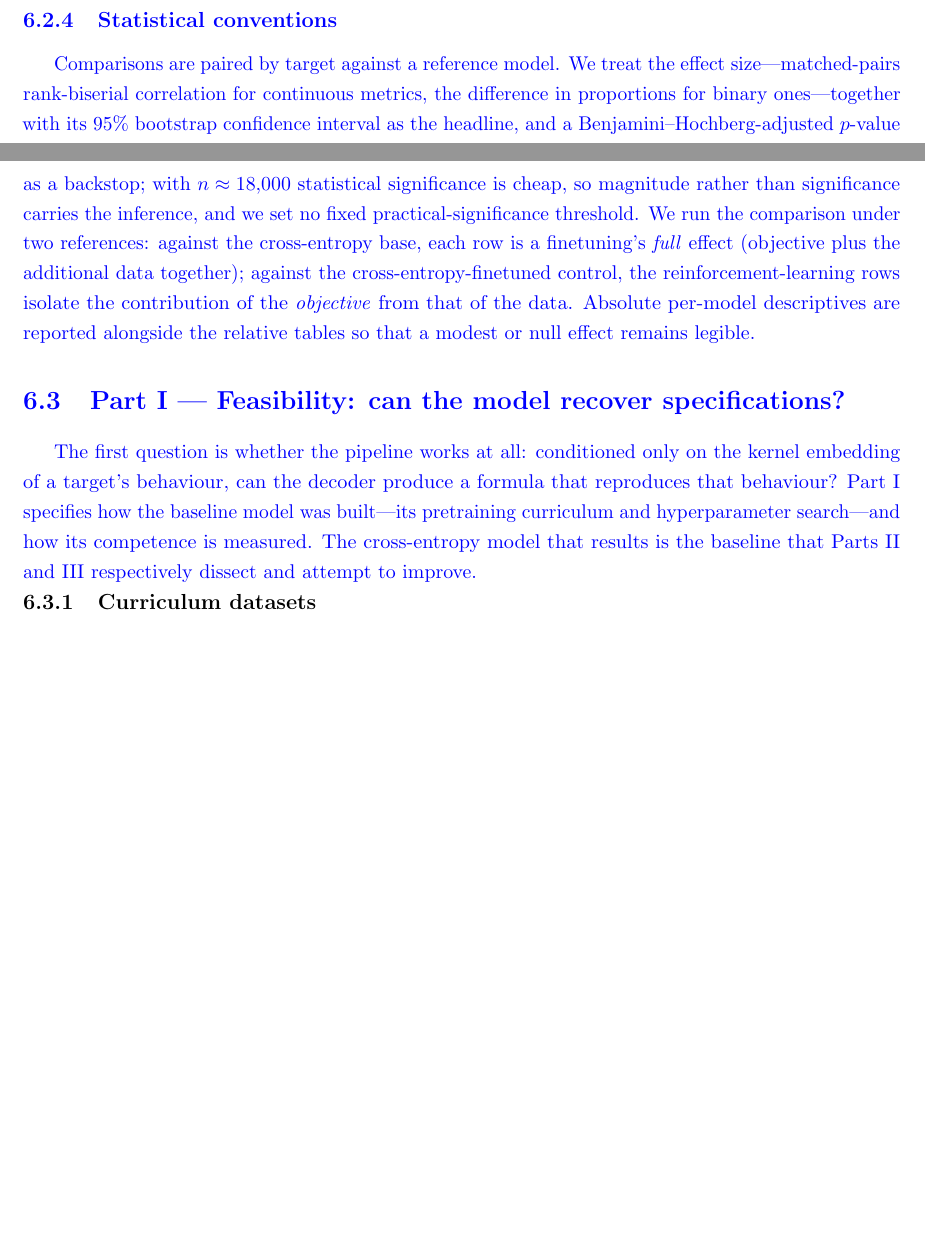
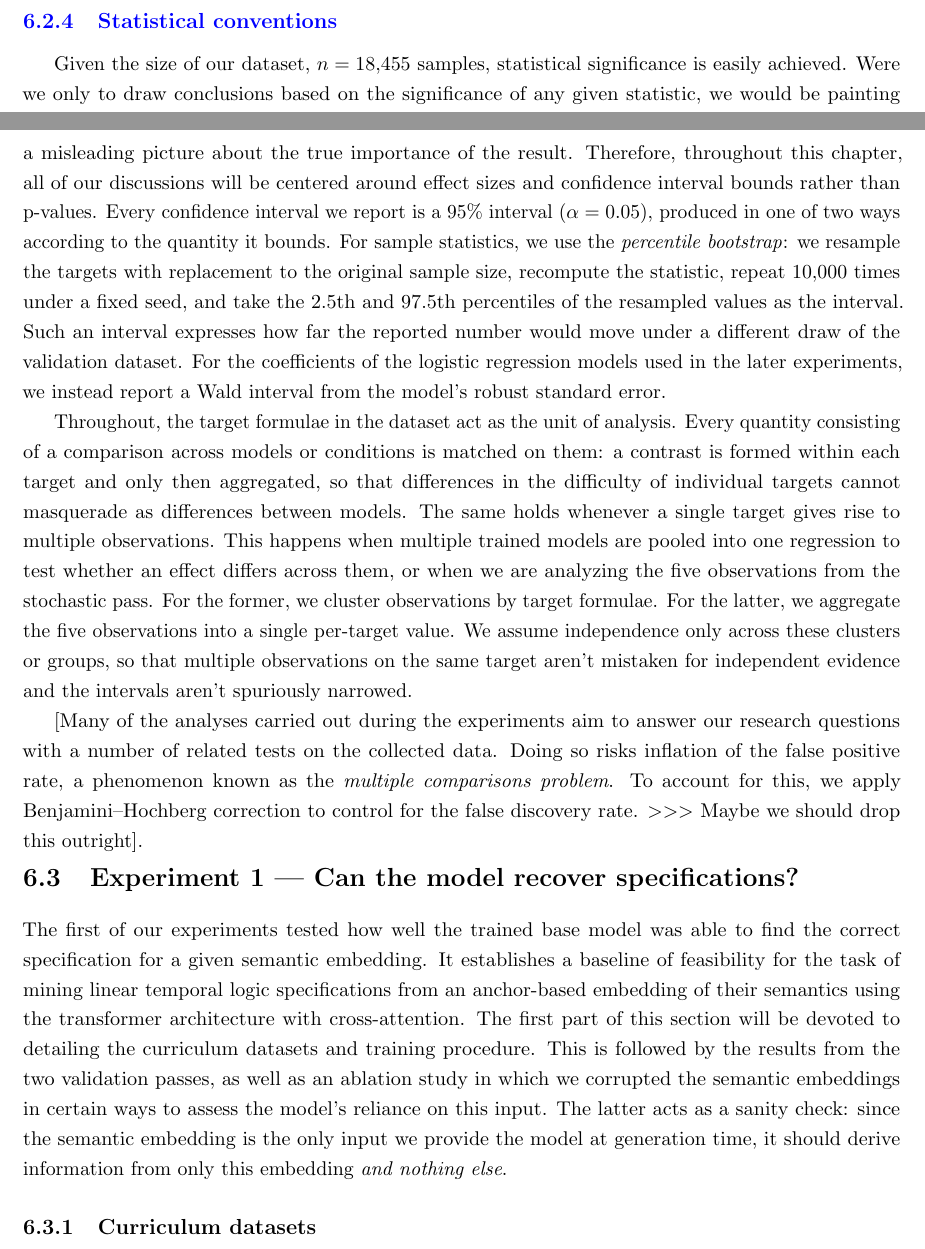
Before and after one commit to MeesLursen/KernelLTL, a LaTeX thesis (main.tex): two parts of pages 29 and 30 of 44 before the commit and two parts of pages 29 and 30 of 45 after it, joined at a grey line, cut so that both start at the same text, the shorter picture padded with empty space. Compiled offline with pdfLaTeX.

Commit message:
Updates to statistical conventions subsection in `shared experimental apparatus`

```diff
--- a/main.tex
+++ b/main.tex
@@ -532,15 +533,18 @@
     \NEW{Our primary notion of correctness is \emph{semantic equivalence}: a generation is correct iff its satisfaction vector matches the target's exactly, i.e.\ a normalised Hamming distance of zero over the trace sample. Around this we report the mean semantic distance (the continuous normalised Hamming distance, to which invalid generations contribute the maximum of $1$), the invalid rate as a hygiene measure, the exact-string-match rate, the unbiased pass@$k$ curve for $k = 1,\dots,5$, the syntax--semantics gap (semantic-equivalence minus exact-match rate), and the distinct-correct count (the number of distinct correct syntaxes a model emits per target). To characterise how finetuning reshapes the policy we additionally track the KL divergence from the base policy, the policy entropy, and the Self-BLEU diversity of the sampled generations.}
 
     \NEW{\subsection{Statistical conventions}\label{sec:stats_framework}}
+    Given the size of our dataset, $n = 18{,}455$ samples, statistical significance is easily achieved. Were we only to draw conclusions based on the significance of any given statistic, we would be painting a misleading picture about the true importance of the result. Therefore, throughout this chapter, all of our discussions will be centered around effect sizes and confidence interval bounds rather than p-values. Every confidence interval we report is a $95\%$ interval ($\alpha = 0.05$), produced in one of two ways according to the quantity it bounds. For sample statistics, we use the \emph{percentile bootstrap}: we resample the targets with replacement to the original sample size, recompute the statistic, repeat $10{,}000$ times under a fixed seed, and take the $2.5$th and $97.5$th percentiles of the resampled values as the interval. Such an interval expresses how far the reported number would move under a different draw of the validation dataset. For the coefficients of the logistic regression models used in the later experiments, we instead report a Wald interval from the model's robust standard error.
 
-    \NEW{Comparisons are paired by target against a reference model. We treat the effect size---matched-pairs rank-biserial correlation for continuous metrics, the difference in proportions for binary ones---together with its $95\%$ bootstrap confidence interval as the headline, and a Benjamini--Hochberg-adjusted $p$-value as a backstop; with $n \approx 18{,}000$ statistical significance is cheap, so magnitude rather than significance carries the inference, and we set no fixed practical-significance threshold. We run the comparison under two references: against the cross-entropy base, each row is a finetuning's \emph{full} effect (objective plus the additional data together); against the cross-entropy-finetuned control, the reinforcement-learning rows isolate the contribution of the \emph{objective} from that of the data. Absolute per-model descriptives are reported alongside the relative tables so that a modest or null effect remains legible.}
+    Throughout, the target formulae in the dataset act as the unit of analysis. Every quantity consisting of a comparison across models or conditions is matched on them: a contrast is formed within each target and only then aggregated, so that differences in the difficulty of individual targets cannot masquerade as differences between models. The same holds whenever a single target gives rise to multiple observations. This happens when multiple trained models are pooled into one regression to test whether an effect differs across them, or when we are analyzing the five observations from the stochastic pass. For the former, we cluster observations by target formulae. For the latter, we aggregate the five observations into a single per-target value. We assume independence only across these clusters or groups, so that multiple observations on the same target aren't mistaken for independent evidence and the intervals aren't spuriously narrowed.
 
-    \NEW{\section{Part I --- Feasibility: can the model recover specifications?}\label{sec:rq1_feasibility}}
+    [Many of the analyses carried out during the experiments aim to answer our research questions with a number of related tests on the collected data. Doing so risks inflation of the false positive rate, a phenomenon known as the \emph{multiple comparisons problem}. To account for this, we apply Benjamini--Hochberg correction to control for the false discovery rate. $>>>$ Maybe we should drop this outright].
 
-    \NEW{The first question is whether the pipeline works at all: conditioned only on the kernel embedding of a target's behaviour, can the decoder produce a formula that reproduces that behaviour? Part~I specifies how the baseline model was built---its pretraining curriculum and hyperparameter search---and how its competence is measured. The cross-entropy model that results is the baseline that Parts~II and~III respectively dissect and attempt to improve.}
+
+    \section{Experiment 1 --- Can the model recover specifications?} \label{sec:exp1_feasibility}
+    The first of our experiments tested how well the trained base model was able to find the correct specification for a given semantic embedding. It establishes a baseline of feasibility for the task of mining linear temporal logic specifications from an anchor-based embedding of their semantics using the transformer architecture with cross-attention. The first part of this section will be devoted to detailing the curriculum datasets and training procedure. This is followed by the results from the two validation passes, as well as an ablation study in which we corrupted the semantic embeddings in certain ways to assess the model's reliance on this input. The latter acts as a sanity check: since the semantic embedding is the only input we provide the model at generation time, it should derive information from only this embedding \emph{and nothing else}.
+
 
     \subsection{Curriculum datasets}\label{sec:curriculum_data}
-
     Each of the curriculum datasets used during pretraining data were generated with the formula sampler described in Algorithm~\ref{alg:formula_sampling_algorithm}. The curriculum consisted of four stages of increasing maximum depth. Each new stage extends the previous with formulae of the next depth by approximately the same number of formulae as the previous stage's total, effectively doubling the dataset size at each stage. Table~\ref{tab:curriculum} gives the per-stage sampling algorithm configuration and the dataset sizes.
 
     For each stage, new formulae were sampled in batches and filtered for the required depth. The unique sampled formulae were split into disjoint training and evaluation sets, stratified by depth. For each depth $\ge 1$ a fraction of $2.5\%$ (capped at half the formulae of that depth) of the unique formulae were held out and placed inside the evaluation set. Depth-$0$ atoms were never placed inside of the evaluation split to make sure the model would be presented with the temporal behavior of each of the atomic formulae during training. The training split retained duplicate samples, whereas the evaluation split was deduplicated. Table \ref{tab:curriculum} gives an overview of each curriculum stage. Each item in the training set stores the formula's AST as well as its $M$-dimensional embedding. Items in the evaluation dataset additionally store the formula's canonical string and satisfaction vector.
```
Also changed, not shown: main.tex (10 more changed lines).
